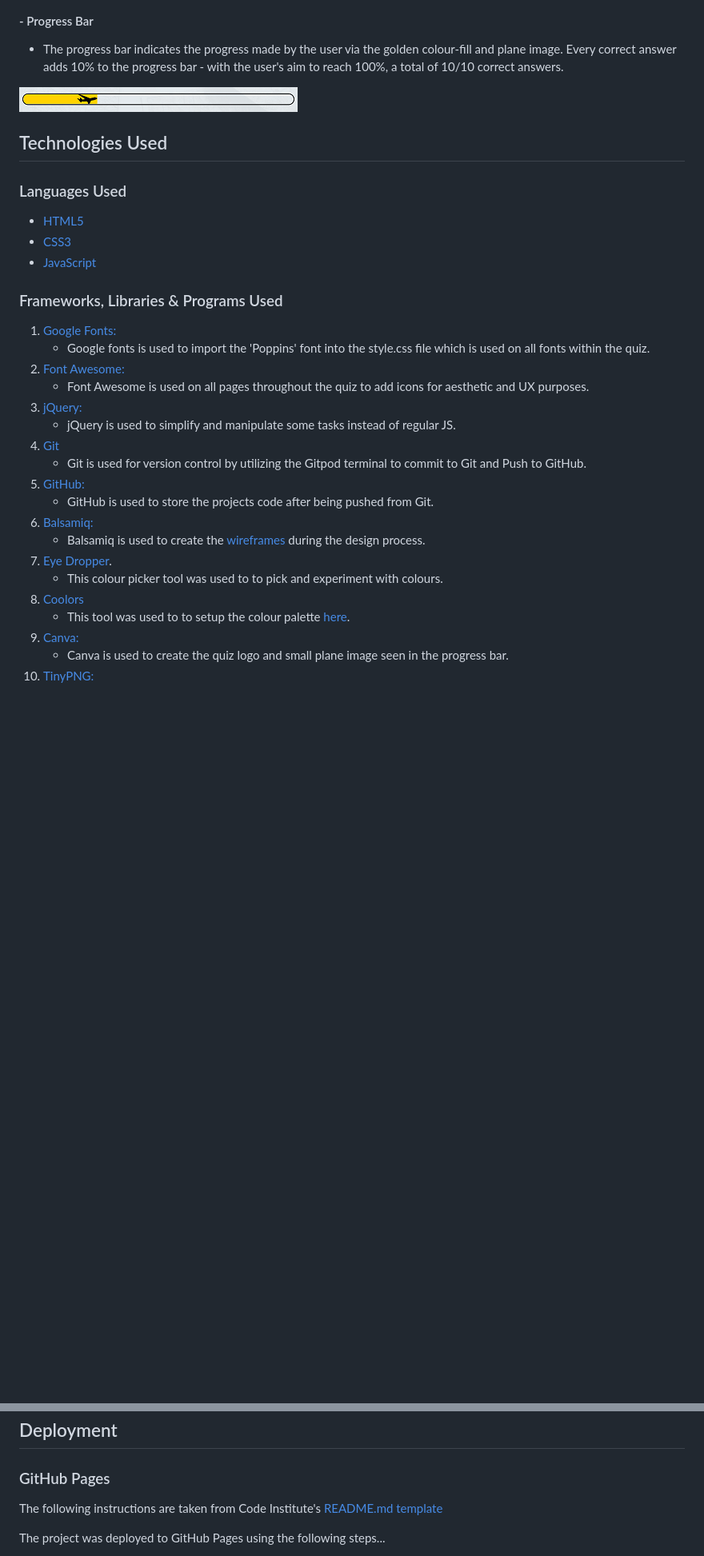
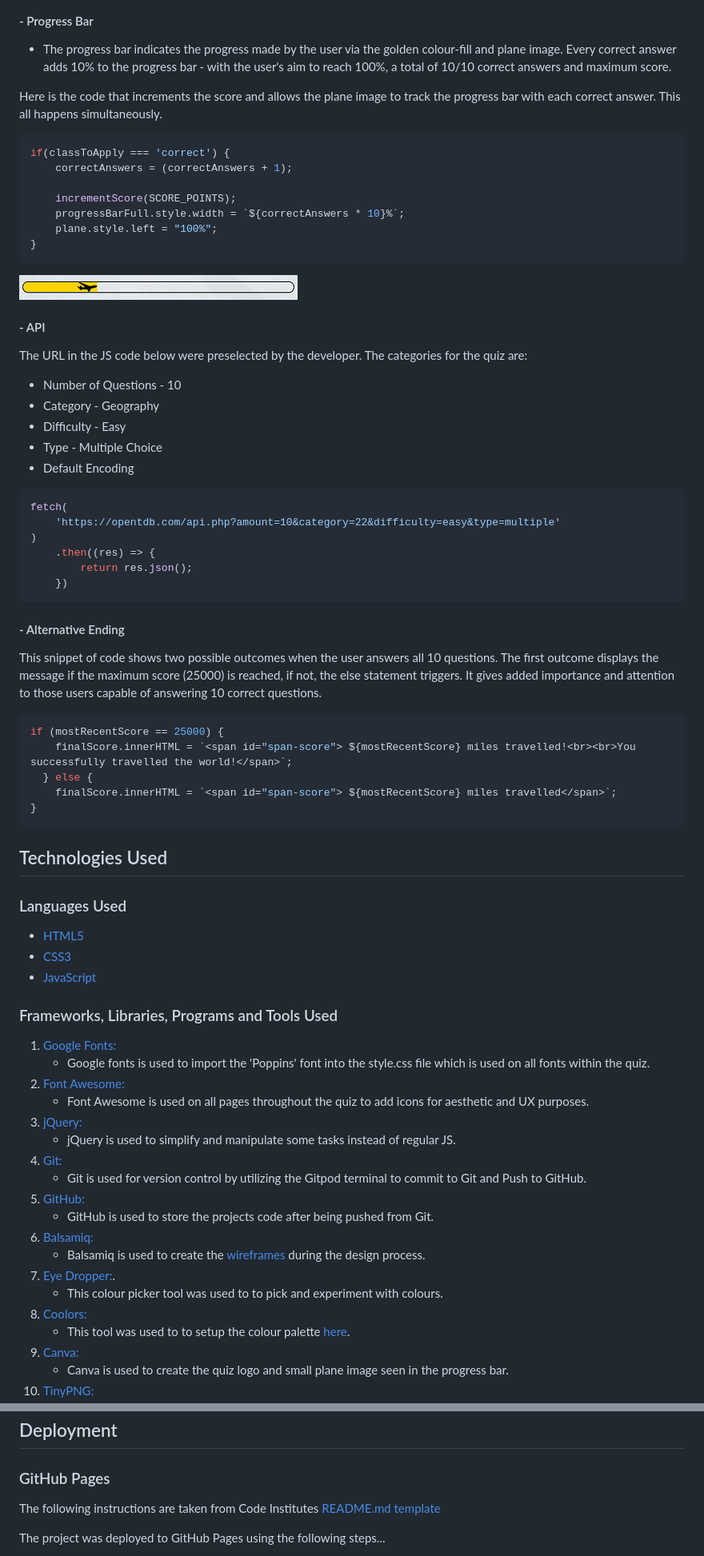
Before and after one commit to rhysmoggs/ms2-quiz, a Markdown page: README.md, 2 parts joined by grey strips. Shown at 80% size. GitHub-like rendering; blank space fills up the shorter version.

Commit message:
clean code, update README.md and final checks

````diff
--- a/README.md
+++ b/README.md
@@ -265,9 +321,51 @@ The social media links on smaller screens (below 481px - such as mobile phones)
 
 #### - Progress Bar
 
-- The progress bar indicates the progress made by the user via the golden colour-fill and plane image. Every correct answer adds 10% to the progress bar - with the user's aim to reach 100%, a total of 10/10 correct answers.
+- The progress bar indicates the progress made by the user via the golden colour-fill and plane image. Every correct answer adds 10% to the progress bar - with the user's aim to reach 100%, a total of 10/10 correct answers and maximum score.
+
+Here is the code that increments the score and allows the plane image to track the progress bar with each correct answer. This all happens simultaneously.
+
+```javascript
+if(classToApply === 'correct') {
+    correctAnswers = (correctAnswers + 1);
+
+    incrementScore(SCORE_POINTS);
+    progressBarFull.style.width = `${correctAnswers * 10}%`;
+    plane.style.left = "100%";
+}
+```
 
 <img src="assets/readme-images/progressbar.png">
+
+
+#### - API
+The URL in the JS code below were preselected by the developer. The categories for the quiz are:
+- Number of Questions - 10
+- Category - Geography
+- Difficulty - Easy
+- Type - Multiple Choice
+- Default Encoding
+
+```javascript
+fetch(
+    'https://opentdb.com/api.php?amount=10&category=22&difficulty=easy&type=multiple'
+)
+    .then((res) => {
+        return res.json();
+    })
+```
+
+#### - Alternative Ending
+
+This snippet of code shows two possible outcomes when the user answers all 10 questions. The first outcome displays the message if the maximum score (25000) is reached, if not, the else statement triggers. It gives added importance and attention to those users capable of answering 10 correct questions.
+
+```javascript
+if (mostRecentScore == 25000) {
+    finalScore.innerHTML = `<span id="span-score"> ${mostRecentScore} miles travelled!<br><br>You successfully travelled the world!</span>`;
+  } else {
+    finalScore.innerHTML = `<span id="span-score"> ${mostRecentScore} miles travelled</span>`;
+}
+```
 
 ## Technologies Used
 
@@ -277,7 +375,7 @@ The social media links on smaller screens (below 481px - such as mobile phones)
 -   [CSS3](https://en.wikipedia.org/wiki/Cascading_Style_Sheets)
 -   [JavaScript](https://en.wikipedia.org/wiki/JavaScript)
 
-### Frameworks, Libraries & Programs Used
+### Frameworks, Libraries, Programs and Tools Used
 
 1. [Google Fonts:](https://fonts.google.com/)
     - Google fonts is used to import the 'Poppins' font into the style.css file which is used on all fonts within the quiz.
@@ -285,15 +383,15 @@ The social media links on smaller screens (below 481px - such as mobile phones)
     - Font Awesome is used on all pages throughout the quiz to add icons for aesthetic and UX purposes.
 1. [jQuery:](https://jquery.com/)
     - jQuery is used to simplify and manipulate some tasks instead of regular JS.
-1. [Git](https://git-scm.com/)
+1. [Git:](https://git-scm.com/)
     - Git is used for version control by utilizing the Gitpod terminal to commit to Git and Push to GitHub.
 1. [GitHub:](https://github.com/)
     - GitHub is used to store the projects code after being pushed from Git.
 1. [Balsamiq:](https://balsamiq.com/)
     - Balsamiq is used to create the [wireframes](#wireframes) during the design process.
-1. [Eye Dropper](https://eyedropper.org/).
+1. [Eye Dropper:](https://eyedropper.org/).
     - This colour picker tool was used to to pick and experiment with colours.
-1. [Coolors](https://coolors.co/)
+1. [Coolors:](https://coolors.co/)
     - This tool was used to to setup the colour palette [here](#colour-palette).
 1. [Canva:](https://www.canva.com/)
     - Canva is used to create the quiz logo and small plane image seen in the progress bar.
@@ -439,7 +536,7 @@ There are many planned updates arranged for the Globe Trotter Quiz that include
 ## Deployment
 
 ### GitHub Pages
-The following instructions are taken from Code Institute's [README.md template](https://github.com/Code-Institute-Solutions/SampleREADME/blob/master/README.md)
+The following instructions are taken from Code Institutes [README.md template](https://github.com/Code-Institute-Solutions/SampleREADME/blob/master/README.md)
 
 The project was deployed to GitHub Pages using the following steps...
 
````
Also changed, not shown: other parts of README.md (+73 -18 lines), assets/readme-images/am-i-responsive.png (added), assets/readme-images/jshint2.png (added), assets/readme-images/lighthouse-end.png (added), assets/readme-images/lighthouse-index.png (added), 3 other files.
